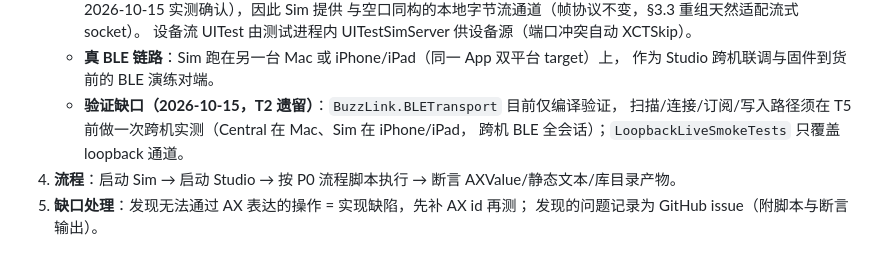
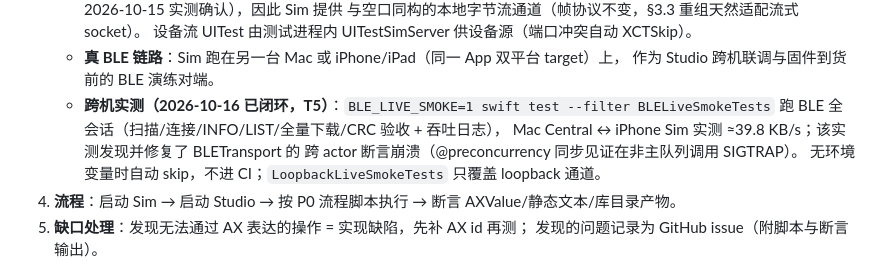
Before and after one commit to scottli139/beecord, a Markdown page: docs/TESTING.md, the part around the change. Rendered like a GitHub page.

Commit message:
TESTING: close the BLE cross-machine verification gap
Section 4 entry updated: the gap is closed as of 2026-10-16 — env-gated
BLELiveSmokeTests runs the full BLE session against BuzzLinkSim on a
second device (39.8 KB/s measured Mac <-> iPhone), and the run caught
the BLETransport executor-assertion crash fixed in cdbb1e8.

```diff
--- a/docs/TESTING.md
+++ b/docs/TESTING.md
@@ -60,9 +60,11 @@ UI 的验收以 **AX 树驱动** 为准，禁止坐标点击与截图比对（
      设备流 UITest 由测试进程内 UITestSimServer 供设备源（端口冲突自动 XCTSkip）。
    - **真 BLE 链路**：Sim 跑在另一台 Mac 或 iPhone/iPad（同一 App 双平台 target）上，
      作为 Studio 跨机联调与固件到货前的 BLE 演练对端。
-   - **验证缺口（2026-10-15，T2 遗留）**：`BuzzLink.BLETransport` 目前仅编译验证，
-     扫描/连接/订阅/写入路径须在 T5 前做一次跨机实测（Central 在 Mac、Sim 在 iPhone/iPad，
-     跨机 BLE 全会话）；`LoopbackLiveSmokeTests` 只覆盖 loopback 通道。
+   - **跨机实测（2026-10-16 已闭环，T5）**：`BLE_LIVE_SMOKE=1 swift test --filter
+     BLELiveSmokeTests` 跑 BLE 全会话（扫描/连接/INFO/LIST/全量下载/CRC 验收 + 吞吐日志），
+     Mac Central ↔ iPhone Sim 实测 ≈39.8 KB/s；该实测发现并修复了 BLETransport 的
+     跨 actor 断言崩溃（@preconcurrency 同步见证在非主队列调用 SIGTRAP）。
+     无环境变量时自动 skip，不进 CI；`LoopbackLiveSmokeTests` 只覆盖 loopback 通道。
 4. **流程**：启动 Sim → 启动 Studio → 按 P0 流程脚本执行 → 断言 AXValue/静态文本/库目录产物。
 5. **缺口处理**：发现无法通过 AX 表达的操作 = 实现缺陷，先补 AX id 再测；
    发现的问题记录为 GitHub issue（附脚本与断言输出）。
```
